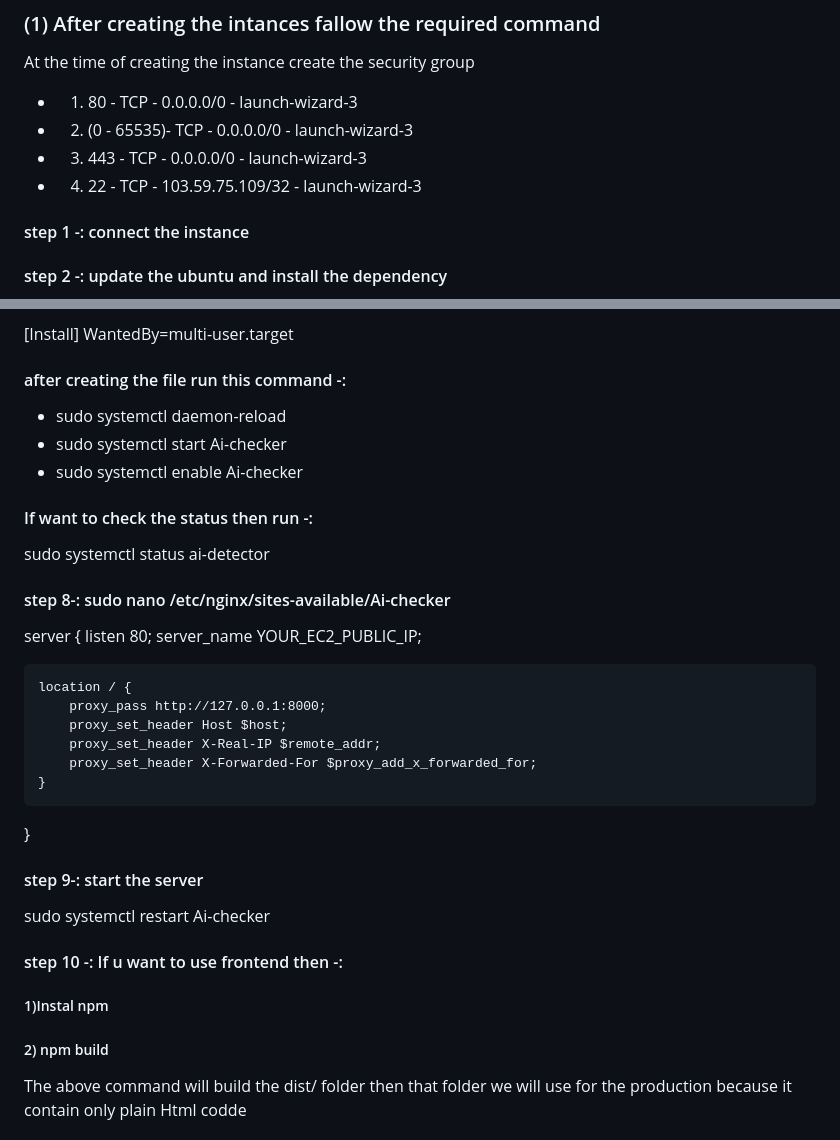
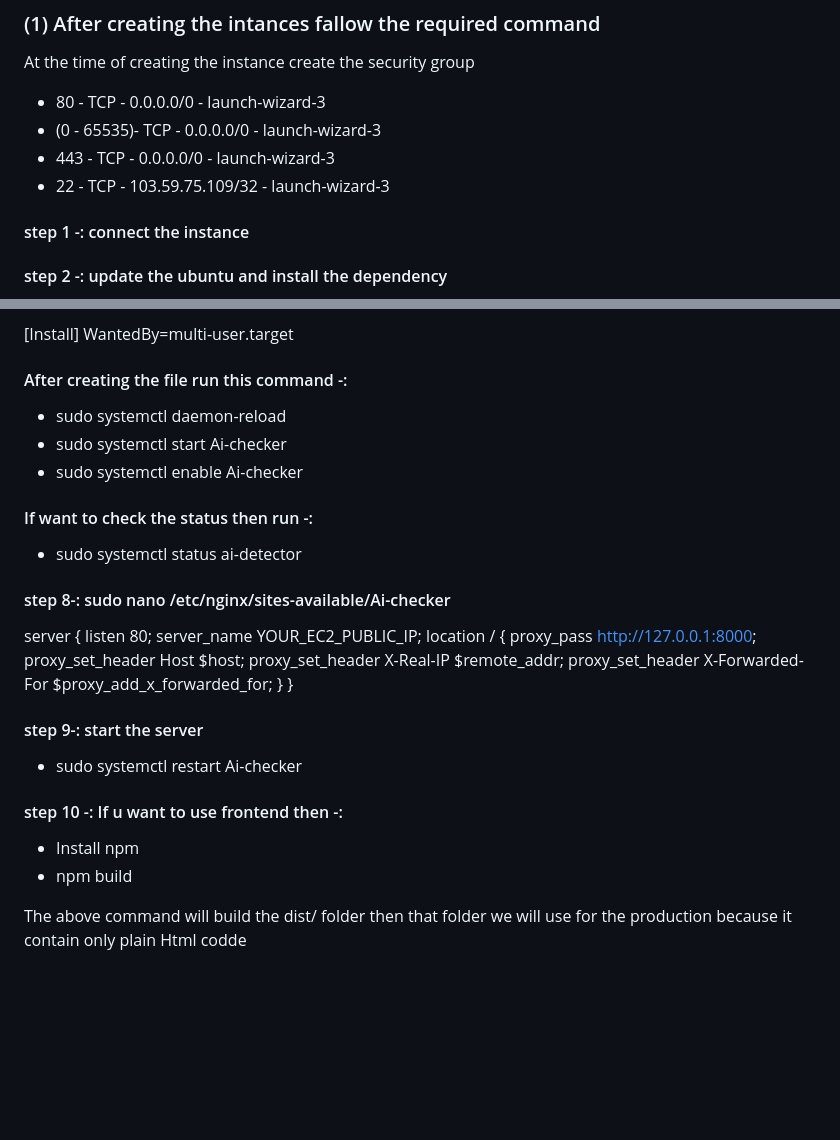
Before and after one commit to Durgeshhhhhh/Ai-checker, a Markdown page: DEPLOY.md, 2 parts joined by grey strips. GitHub-like rendering; blank space fills up the shorter version.

Commit message:
Fix formatting and typos in DEPLOY.md
Corrected formatting and capitalization in deployment instructions.

```diff
--- a/DEPLOY.md
+++ b/DEPLOY.md
@@ -4,10 +4,10 @@ create the AWS A/C after that create the instance with the required and avaiable
 
 ### (1) After creating the intances fallow the required command
 At the time of creating the instance create the security group
-* 1) 80 - TCP - 0.0.0.0/0 - launch-wizard-3
-* 2) (0 - 65535)- TCP - 0.0.0.0/0 - launch-wizard-3
-* 3) 443 - TCP - 0.0.0.0/0 - launch-wizard-3
-* 4) 22 - TCP - 103.59.75.109/32 - launch-wizard-3
+*  80 - TCP - 0.0.0.0/0 - launch-wizard-3
+*  (0 - 65535)- TCP - 0.0.0.0/0 - launch-wizard-3
+*  443 - TCP - 0.0.0.0/0 - launch-wizard-3
+*  22 - TCP - 103.59.75.109/32 - launch-wizard-3
 
 #### step 1 -: connect the instance
 
@@ -54,22 +54,23 @@ Restart=always
 [Install]
 WantedBy=multi-user.target
 
-#### after creating the file run this command -:
+#### After creating the file run this command -:
+
 * sudo systemctl daemon-reload
 * sudo systemctl start Ai-checker
 * sudo systemctl enable Ai-checker
 
 #### If want to check the status then run -:
-sudo systemctl status ai-detector
+* sudo systemctl status ai-detector
 
 
 #### step 8-: sudo nano /etc/nginx/sites-available/Ai-checker
 
+
 server {
     listen 80;
     server_name YOUR_EC2_PUBLIC_IP;
-
-    location / {
+     location / {
         proxy_pass http://127.0.0.1:8000;
         proxy_set_header Host $host;
         proxy_set_header X-Real-IP $remote_addr;
@@ -78,11 +79,11 @@ server {
 }
 
 #### step 9-: start the server
-sudo systemctl restart Ai-checker
+* sudo systemctl restart Ai-checker
 
 #### step 10 -: If u want to use frontend then -:
-##### 1)Instal npm
-##### 2) npm build
+* Install npm
+* npm build
 
 The above command will build the dist/ folder then that folder we will use for the production because it contain only plain Html codde
 
```
